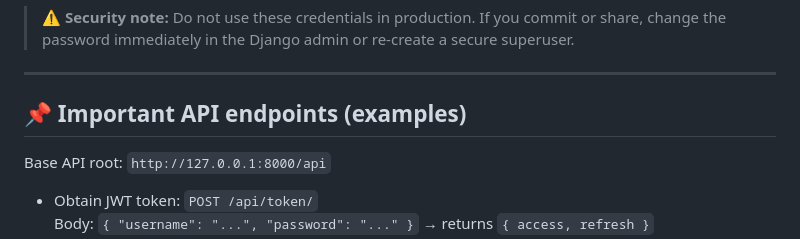
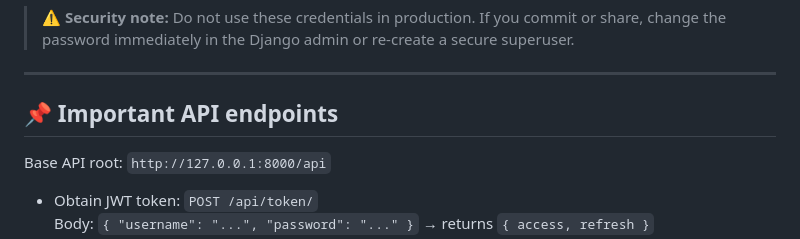
Before and after one commit to jmsak37/library-management-system, a Markdown page: README.md, the part around the change. Drawn GitHub-style.

```diff
--- a/README.md
+++ b/README.md
@@ -105,7 +105,7 @@ Open the API docs (if enabled) at `http://127.0.0.1:8000/swagger/` (or `http://1
 
 ---
 
-## 📌 Important API endpoints (examples)
+## 📌 Important API endpoints
 
 Base API root: `http://127.0.0.1:8000/api`
 
```
